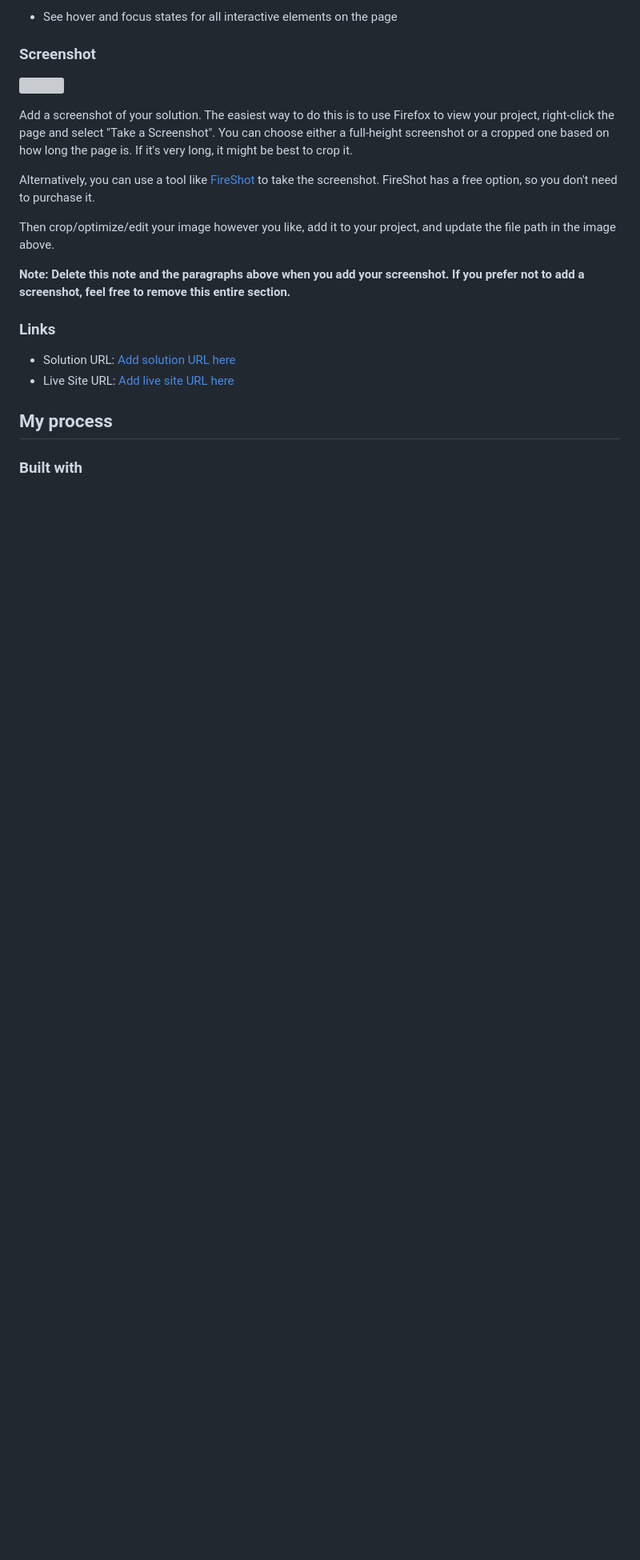
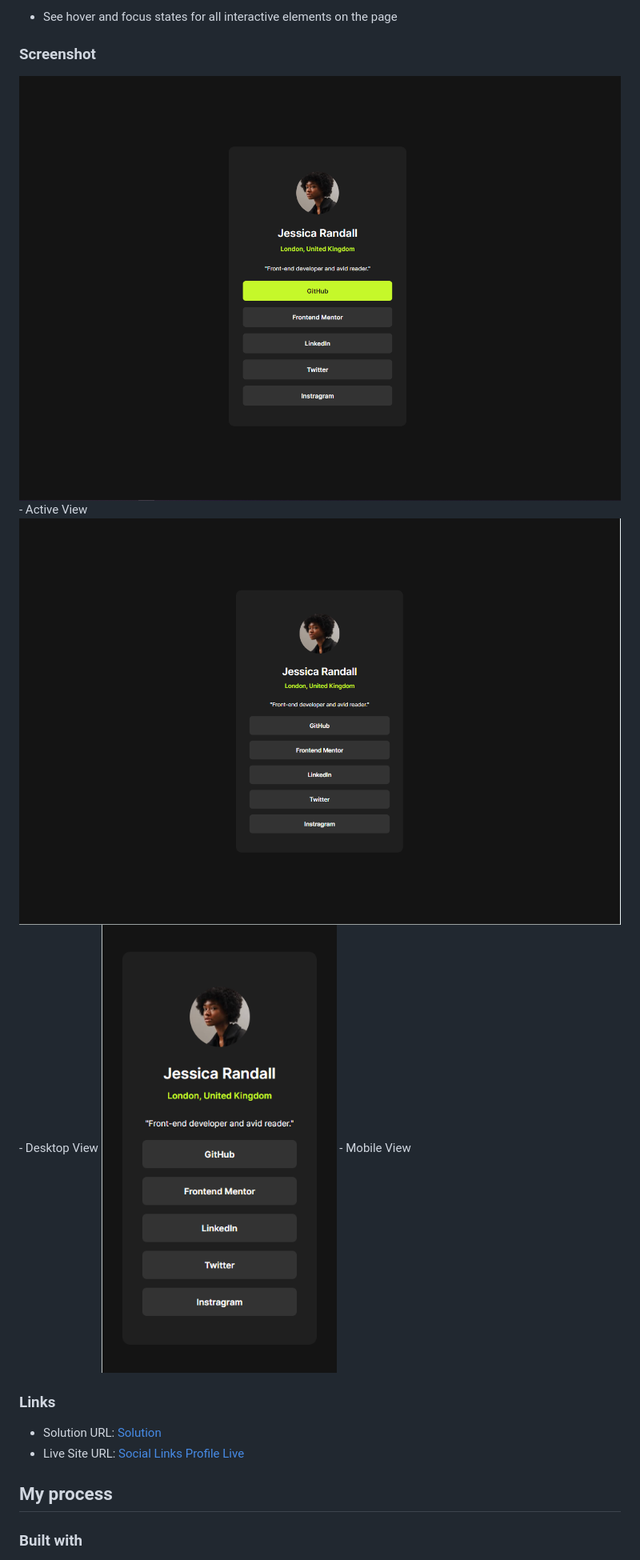
Before and after one commit to 0653Jerico/Social-Links-Profile-Challenge, a Markdown page: README.md, the part around the change printed below. Shown: that part at 80% size. Drawn GitHub-style; pictures changed too: images/Active-view.png (added), images/Desktop-view.png (added), images/Mobile-view.png (added); blank space fills up the shorter version; grey boxes are pictures that could not be loaded.

```diff
--- a/README.md
+++ b/README.md
@@ -28,20 +26,15 @@ Users should be able to:
 
 ### Screenshot
 
-![](./screenshot.jpg)
+![](./images/Active-view.png) - Active View
+![](./images/Desktop-view.png) - Desktop View
+![](./images/Mobile-view.png) - Mobile View
 
-Add a screenshot of your solution. The easiest way to do this is to use Firefox to view your project, right-click the page and select "Take a Screenshot". You can choose either a full-height screenshot or a cropped one based on how long the page is. If it's very long, it might be best to crop it.
-
-Alternatively, you can use a tool like [FireShot](https://getfireshot.com/) to take the screenshot. FireShot has a free option, so you don't need to purchase it.
-
-Then crop/optimize/edit your image however you like, add it to your project, and update the file path in the image above.
-
-**Note: Delete this note and the paragraphs above when you add your screenshot. If you prefer not to add a screenshot, feel free to remove this entire section.**
 
 ### Links
 
-- Solution URL: [Add solution URL here](https://your-solution-url.com)
-- Live Site URL: [Add live site URL here](https://your-live-site-url.com)
+- Solution URL: [Solution](https://github.com/0653Jerico/Social-Links-Profile-Challenge)
+- Live Site URL: [Social Links Profile Live](https://0653jerico.github.io/Social-Links-Profile-Challenge/)
 
 ## My process
 
```
Also changed, not shown: other parts of README.md (+7 -44 lines), 1 other file.
